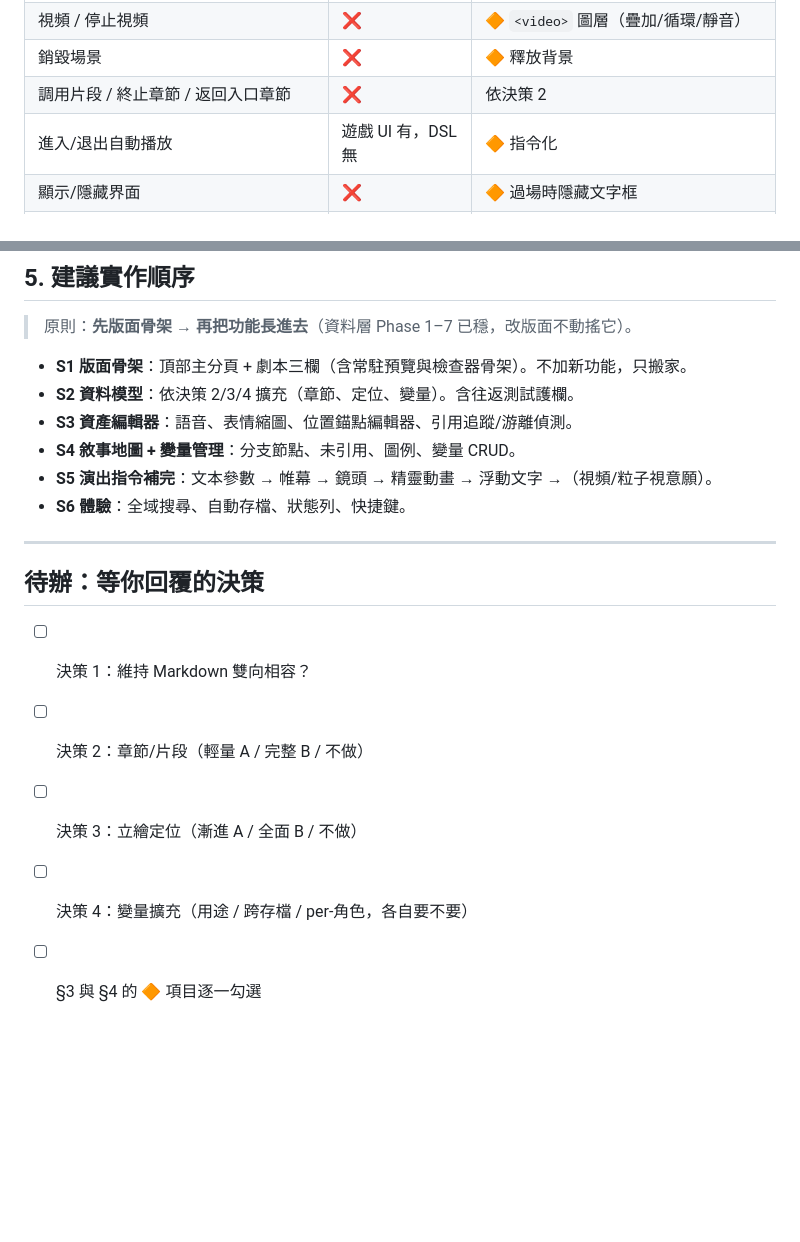
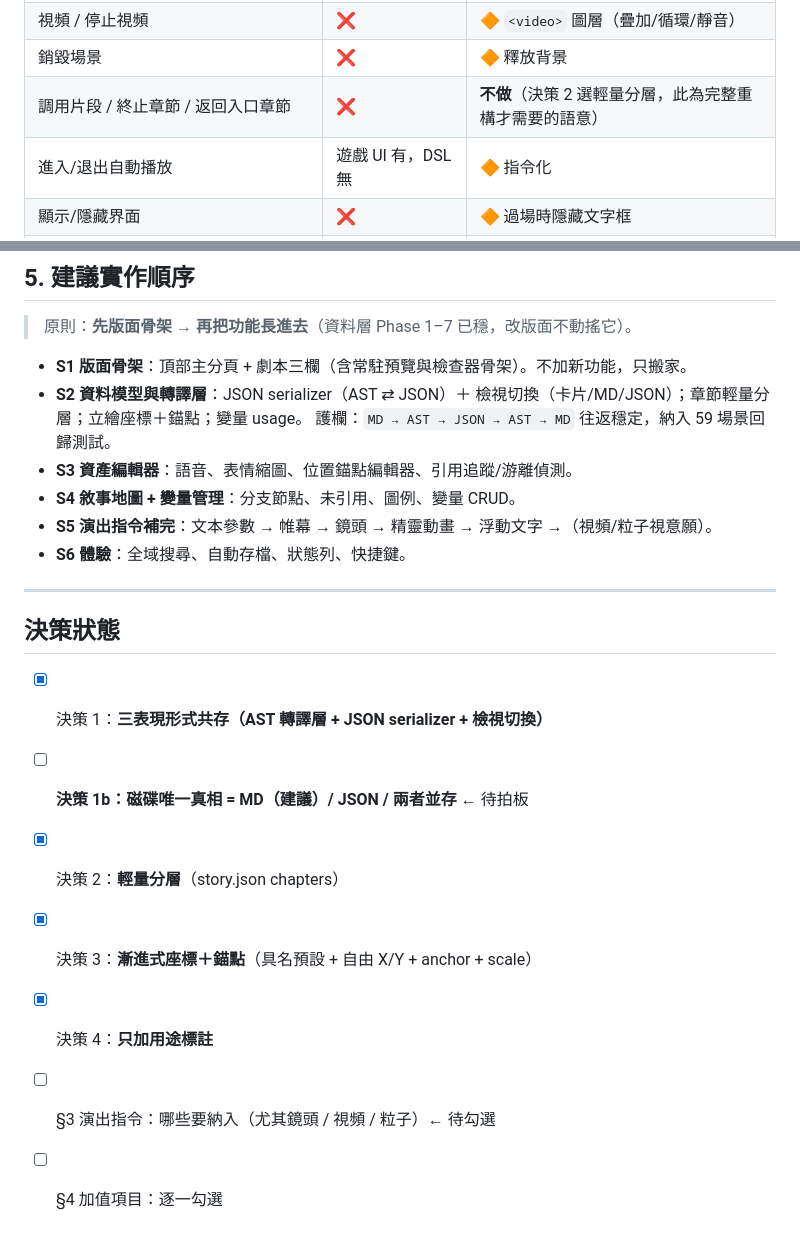
Before and after one commit to 103146chen/TextRPG, a Markdown page: docs/新介面與功能計畫.md, 2 parts joined by grey strips. GitHub-like rendering; blank space fills up the shorter version.

```diff
--- a/docs/新介面與功能計畫.md
+++ b/docs/新介面與功能計畫.md
@@ -124,7 +147,7 @@ Phase 7a 已有 `{ type, default, label }`。圖四還有：
 | 浮動文字 | ❌ | 🔶 畫面上浮動字幕 |
 | 視頻 / 停止視頻 | ❌ | 🔶 `<video>` 圖層（疊加/循環/靜音） |
 | 銷毀場景 | ❌ | 🔶 釋放背景 |
-| 調用片段 / 終止章節 / 返回入口章節 | ❌ | 依決策 2 |
+| 調用片段 / 終止章節 / 返回入口章節 | ❌ | **不做**（決策 2 選輕量分層，此為完整重構才需要的語意） |
 | 進入/退出自動播放 | 遊戲 UI 有，DSL 無 | 🔶 指令化 |
 | 顯示/隱藏界面 | ❌ | 🔶 過場時隱藏文字框 |
 | 調用擴展方法 | ❌ | ⚠️ 建議**不做**（需外掛系統，投報低） |
@@ -149,7 +172,8 @@ Phase 7a 已有 `{ type, default, label }`。圖四還有：
 > 原則：**先版面骨架 → 再把功能長進去**（資料層 Phase 1–7 已穩，改版面不動搖它）。
 
 - **S1 版面骨架**：頂部主分頁 + 劇本三欄（含常駐預覽與檢查器骨架）。不加新功能，只搬家。
-- **S2 資料模型**：依決策 2/3/4 擴充（章節、定位、變量）。含往返測試護欄。
+- **S2 資料模型與轉譯層**：JSON serializer（AST ⇄ JSON）＋ 檢視切換（卡片/MD/JSON）；章節輕量分層；立繪座標＋錨點；變量 usage。
+  護欄：`MD → AST → JSON → AST → MD` 往返穩定，納入 59 場景回歸測試。
 - **S3 資產編輯器**：語音、表情縮圖、位置錨點編輯器、引用追蹤/游離偵測。
 - **S4 敘事地圖 + 變量管理**：分支節點、未引用、圖例、變量 CRUD。
 - **S5 演出指令補完**：文本參數 → 帷幕 → 鏡頭 → 精靈動畫 → 浮動文字 →（視頻/粒子視意願）。
@@ -157,10 +181,12 @@ Phase 7a 已有 `{ type, default, label }`。圖四還有：
 
 ---
 
-## 待辦：等你回覆的決策
+## 決策狀態
 
-- [ ] 決策 1：維持 Markdown 雙向相容？
-- [ ] 決策 2：章節/片段（輕量 A / 完整 B / 不做）
-- [ ] 決策 3：立繪定位（漸進 A / 全面 B / 不做）
-- [ ] 決策 4：變量擴充（用途 / 跨存檔 / per-角色，各自要不要）
-- [ ] §3 與 §4 的 🔶 項目逐一勾選
+- [x] 決策 1：**三表現形式共存（AST 轉譯層 + JSON serializer + 檢視切換）**
+- [ ] **決策 1b：磁碟唯一真相 = MD（建議）/ JSON / 兩者並存** ← 待拍板
+- [x] 決策 2：**輕量分層**（story.json chapters）
+- [x] 決策 3：**漸進式座標＋錨點**（具名預設 + 自由 X/Y + anchor + scale）
+- [x] 決策 4：**只加用途標註**
+- [ ] §3 演出指令：哪些要納入（尤其鏡頭 / 視頻 / 粒子）← 待勾選
+- [ ] §4 加值項目：逐一勾選
```
Also changed, not shown: other parts of docs/新介面與功能計畫.md (+45 -22 lines).
